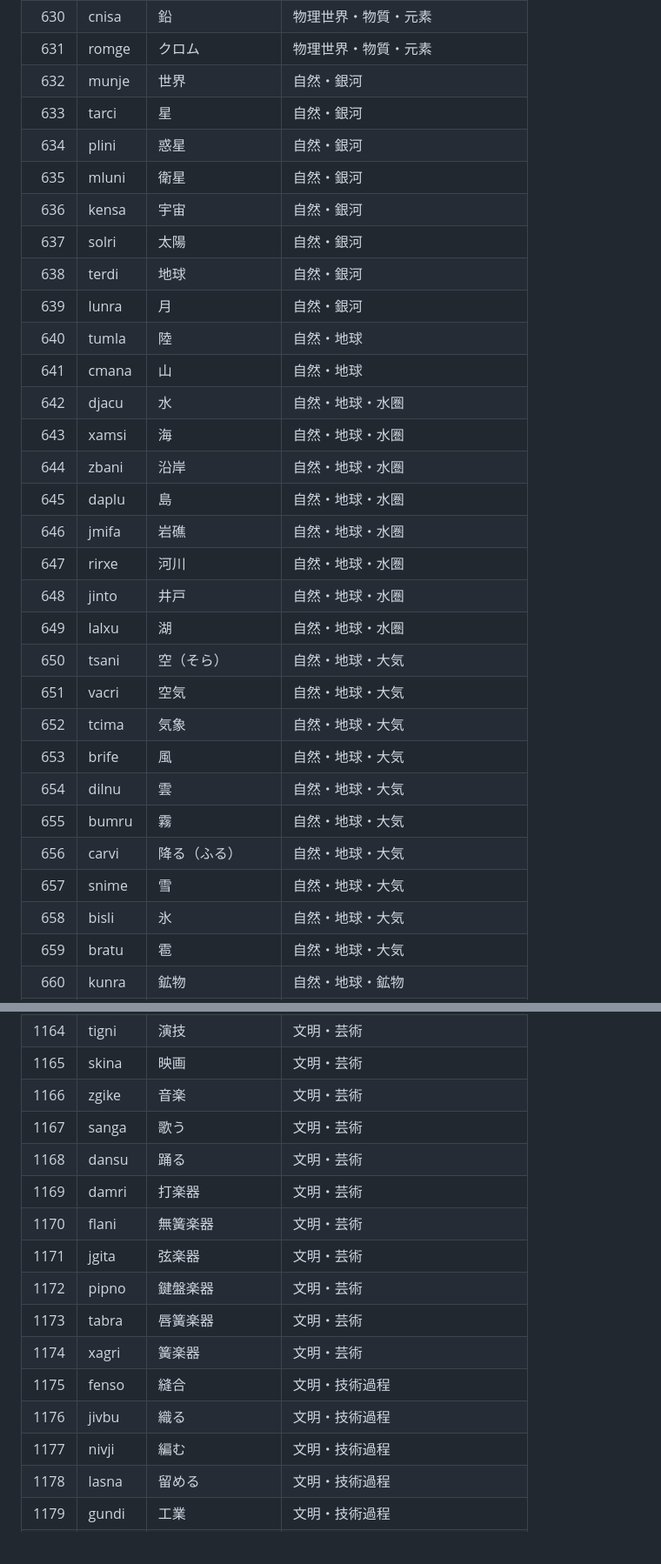
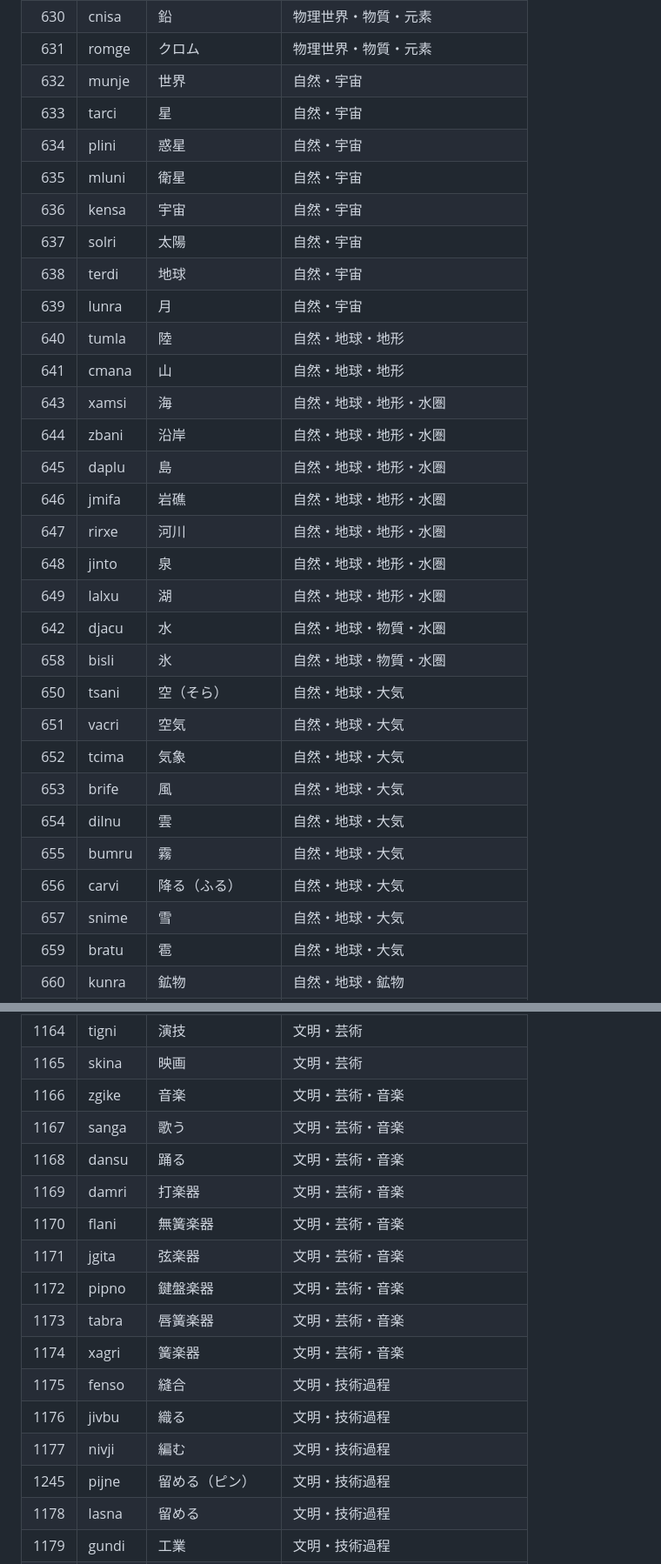
Before and after one commit to techa/lojban, a Markdown page: data/origin/thesaurus.md, 2 parts joined by grey strips. Shown: that part at 87% size. Drawn GitHub-style; blank space fills up the shorter version.

Commit message:
fix: update thesaurus.md 銀河->宇宙 Add 地形 fix: cinza, pijne

```diff
--- a/data/origin/thesaurus.md
+++ b/data/origin/thesaurus.md
@@ -631,24 +631,25 @@
 |  629 | tirse | 鉄               | 物理世界・物質・元素             |
 |  630 | cnisa | 鉛               | 物理世界・物質・元素             |
 |  631 | romge | クロム           | 物理世界・物質・元素             |
-|  632 | munje | 世界             | 自然・銀河                       |
-|  633 | tarci | 星               | 自然・銀河                       |
-|  634 | plini | 惑星             | 自然・銀河                       |
-|  635 | mluni | 衛星             | 自然・銀河                       |
-|  636 | kensa | 宇宙             | 自然・銀河                       |
-|  637 | solri | 太陽             | 自然・銀河                       |
-|  638 | terdi | 地球             | 自然・銀河                       |
-|  639 | lunra | 月               | 自然・銀河                       |
-|  640 | tumla | 陸               | 自然・地球                       |
-|  641 | cmana | 山               | 自然・地球                       |
-|  642 | djacu | 水               | 自然・地球・水圏                 |
-|  643 | xamsi | 海               | 自然・地球・水圏                 |
-|  644 | zbani | 沿岸             | 自然・地球・水圏                 |
-|  645 | daplu | 島               | 自然・地球・水圏                 |
-|  646 | jmifa | 岩礁             | 自然・地球・水圏                 |
-|  647 | rirxe | 河川             | 自然・地球・水圏                 |
-|  648 | jinto | 井戸             | 自然・地球・水圏                 |
-|  649 | lalxu | 湖               | 自然・地球・水圏                 |
+|  632 | munje | 世界             | 自然・宇宙                       |
+|  633 | tarci | 星               | 自然・宇宙                       |
+|  634 | plini | 惑星             | 自然・宇宙                       |
+|  635 | mluni | 衛星             | 自然・宇宙                       |
+|  636 | kensa | 宇宙             | 自然・宇宙                       |
+|  637 | solri | 太陽             | 自然・宇宙                       |
+|  638 | terdi | 地球             | 自然・宇宙                       |
+|  639 | lunra | 月               | 自然・宇宙                       |
+|  640 | tumla | 陸               | 自然・地球・地形                 |
+|  641 | cmana | 山               | 自然・地球・地形                 |
+|  643 | xamsi | 海               | 自然・地球・地形・水圏           |
+|  644 | zbani | 沿岸             | 自然・地球・地形・水圏           |
+|  645 | daplu | 島               | 自然・地球・地形・水圏           |
+|  646 | jmifa | 岩礁             | 自然・地球・地形・水圏           |
+|  647 | rirxe | 河川             | 自然・地球・地形・水圏           |
+|  648 | jinto | 泉               | 自然・地球・地形・水圏           |
+|  649 | lalxu | 湖               | 自然・地球・地形・水圏           |
+|  642 | djacu | 水               | 自然・地球・物質・水圏           |
+|  658 | bisli | 氷               | 自然・地球・物質・水圏           |
 |  650 | tsani | 空（そら）       | 自然・地球・大気                 |
 |  651 | vacri | 空気             | 自然・地球・大気                 |
 |  652 | tcima | 気象             | 自然・地球・大気                 |
@@ -657,7 +658,6 @@
 |  655 | bumru | 霧               | 自然・地球・大気                 |
 |  656 | carvi | 降る（ふる）     | 自然・地球・大気                 |
 |  657 | snime | 雪               | 自然・地球・大気                 |
-|  658 | bisli | 氷               | 自然・地球・大気                 |
 |  659 | bratu | 雹               | 自然・地球・大気                 |
 |  660 | kunra | 鉱物             | 自然・地球・鉱物                 |
 |  661 | rokci | 岩               | 自然・地球・鉱物                 |
@@ -1165,18 +1164,19 @@
 | 1163 | draci | 劇               | 文明・芸術                       |
 | 1164 | tigni | 演技             | 文明・芸術                       |
 | 1165 | skina | 映画             | 文明・芸術                       |
-| 1166 | zgike | 音楽             | 文明・芸術                       |
-| 1167 | sanga | 歌う             | 文明・芸術                       |
-| 1168 | dansu | 踊る             | 文明・芸術                       |
-| 1169 | damri | 打楽器           | 文明・芸術                       |
-| 1170 | flani | 無簧楽器         | 文明・芸術                       |
-| 1171 | jgita | 弦楽器           | 文明・芸術                       |
-| 1172 | pipno | 鍵盤楽器         | 文明・芸術                       |
-| 1173 | tabra | 唇簧楽器         | 文明・芸術                       |
-| 1174 | xagri | 簧楽器           | 文明・芸術                       |
+| 1166 | zgike | 音楽             | 文明・芸術・音楽                 |
+| 1167 | sanga | 歌う             | 文明・芸術・音楽                 |
+| 1168 | dansu | 踊る             | 文明・芸術・音楽                 |
+| 1169 | damri | 打楽器           | 文明・芸術・音楽                 |
+| 1170 | flani | 無簧楽器         | 文明・芸術・音楽                 |
+| 1171 | jgita | 弦楽器           | 文明・芸術・音楽                 |
+| 1172 | pipno | 鍵盤楽器         | 文明・芸術・音楽                 |
+| 1173 | tabra | 唇簧楽器         | 文明・芸術・音楽                 |
+| 1174 | xagri | 簧楽器           | 文明・芸術・音楽                 |
 | 1175 | fenso | 縫合             | 文明・技術過程                   |
 | 1176 | jivbu | 織る             | 文明・技術過程                   |
 | 1177 | nivji | 編む             | 文明・技術過程                   |
+| 1245 | pijne | 留める（ピン）   | 文明・技術過程                   |
 | 1178 | lasna | 留める           | 文明・技術過程                   |
 | 1179 | gundi | 工業             | 文明・技術過程                   |
 | 1180 | fanri | 工場             | 文明・技術過程                   |
```
Also changed, not shown: other parts of data/origin/thesaurus.md (+35 -36 lines).
